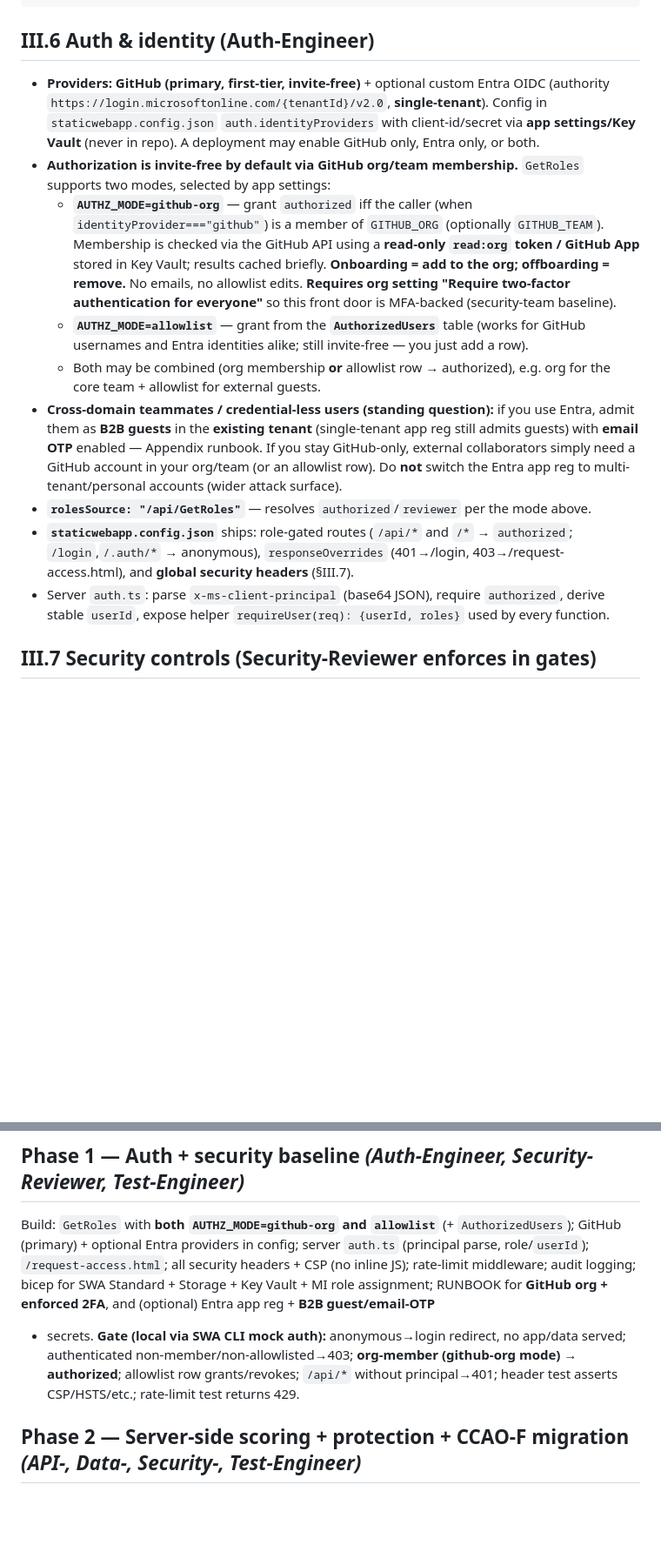
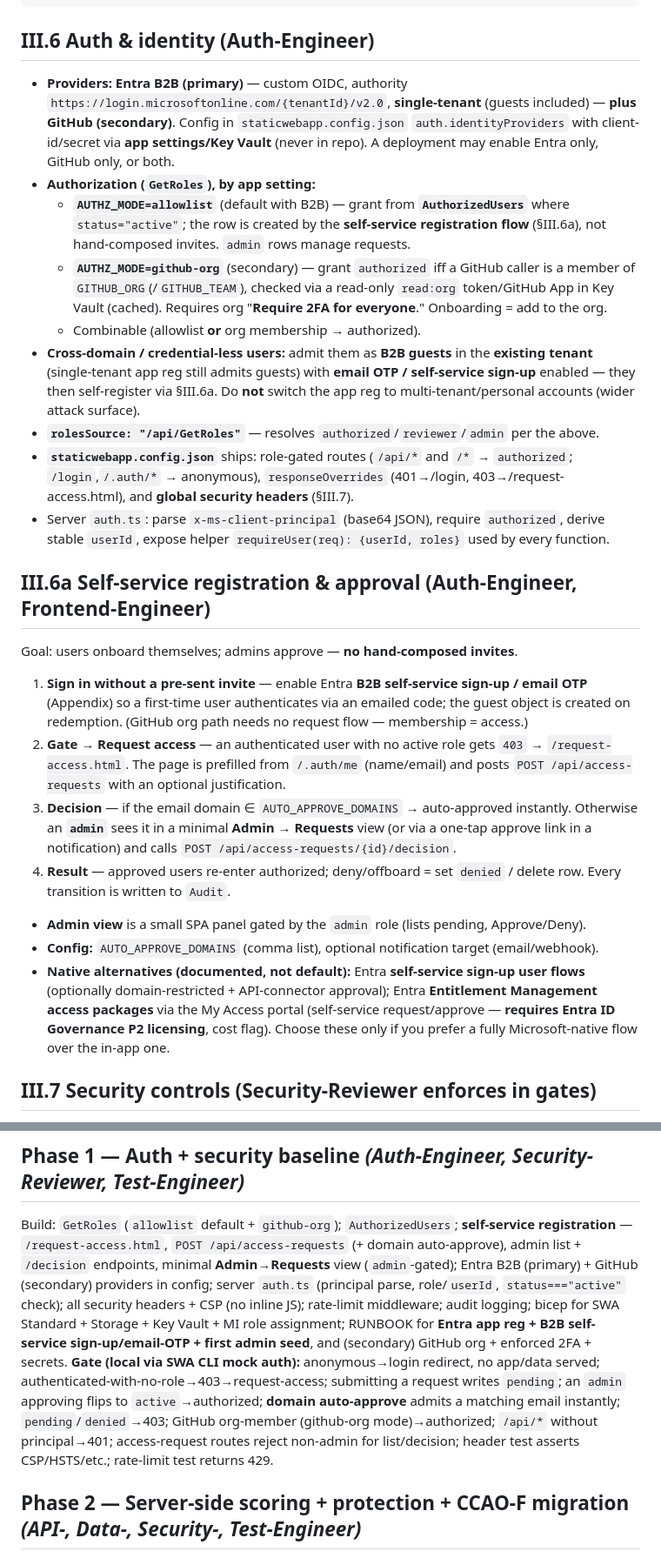
Before and after one commit to mgraves-centrix/anthropic-ccao-f, a Markdown page: IMPLEMENTATION_SPEC.md, 2 parts joined by grey strips. Shown at 87% size. Drawn GitHub-style; blank space fills up the shorter version.

````diff
--- a/IMPLEMENTATION_SPEC.md
+++ b/IMPLEMENTATION_SPEC.md
@@ -275,33 +290,50 @@ const verdict = (s:number)=> s>=GREEN?"green": s>=PASS?"amber":"red";
 ```
 
 ## III.6 Auth & identity (Auth-Engineer)
-- **Providers:** **GitHub (primary, first-tier, invite-free)** + optional custom Entra OIDC
-  (authority `https://login.microsoftonline.com/{tenantId}/v2.0`, **single-tenant**). Config
-  in `staticwebapp.config.json` `auth.identityProviders` with client-id/secret via **app
-  settings/Key Vault** (never in repo). A deployment may enable GitHub only, Entra only, or both.
-- **Authorization is invite-free by default via GitHub org/team membership.** `GetRoles`
-  supports two modes, selected by app settings:
-  - **`AUTHZ_MODE=github-org`** — grant `authorized` iff the caller (when
-    `identityProvider==="github"`) is a member of `GITHUB_ORG` (optionally `GITHUB_TEAM`).
-    Membership is checked via the GitHub API using a **read-only `read:org` token / GitHub App**
-    stored in Key Vault; results cached briefly. **Onboarding = add to the org; offboarding =
-    remove.** No emails, no allowlist edits. **Requires org setting "Require two-factor
-    authentication for everyone"** so this front door is MFA-backed (security-team baseline).
-  - **`AUTHZ_MODE=allowlist`** — grant from the **`AuthorizedUsers`** table (works for GitHub
-    usernames and Entra identities alike; still invite-free — you just add a row).
-  - Both may be combined (org membership **or** allowlist row → authorized), e.g. org for the
-    core team + allowlist for external guests.
-- **Cross-domain teammates / credential-less users (standing question):** if you use Entra,
-  admit them as **B2B guests** in the **existing tenant** (single-tenant app reg still admits
-  guests) with **email OTP** enabled — Appendix runbook. If you stay GitHub-only, external
-  collaborators simply need a GitHub account in your org/team (or an allowlist row). Do **not**
-  switch the Entra app reg to multi-tenant/personal accounts (wider attack surface).
-- **`rolesSource: "/api/GetRoles"`** — resolves `authorized`/`reviewer` per the mode above.
+- **Providers:** **Entra B2B (primary)** — custom OIDC, authority
+  `https://login.microsoftonline.com/{tenantId}/v2.0`, **single-tenant** (guests included) —
+  **plus GitHub (secondary)**. Config in `staticwebapp.config.json` `auth.identityProviders`
+  with client-id/secret via **app settings/Key Vault** (never in repo). A deployment may enable
+  Entra only, GitHub only, or both.
+- **Authorization (`GetRoles`), by app setting:**
+  - **`AUTHZ_MODE=allowlist`** (default with B2B) — grant from **`AuthorizedUsers`** where
+    `status="active"`; the row is created by the **self-service registration flow** (§III.6a),
+    not hand-composed invites. `admin` rows manage requests.
+  - **`AUTHZ_MODE=github-org`** (secondary) — grant `authorized` iff a GitHub caller is a member
+    of `GITHUB_ORG`(/`GITHUB_TEAM`), checked via a read-only `read:org` token/GitHub App in Key
+    Vault (cached). Requires org "**Require 2FA for everyone**." Onboarding = add to the org.
+  - Combinable (allowlist **or** org membership → authorized).
+- **Cross-domain / credential-less users:** admit them as **B2B guests** in the **existing
+  tenant** (single-tenant app reg still admits guests) with **email OTP / self-service sign-up**
+  enabled — they then self-register via §III.6a. Do **not** switch the app reg to
+  multi-tenant/personal accounts (wider attack surface).
+- **`rolesSource: "/api/GetRoles"`** — resolves `authorized`/`reviewer`/`admin` per the above.
 - **`staticwebapp.config.json`** ships: role-gated routes (`/api/*` and `/*` → `authorized`;
   `/login`,`/.auth/*` → anonymous), `responseOverrides` (401→/login, 403→/request-access.html),
   and **global security headers** (§III.7).
 - Server `auth.ts`: parse `x-ms-client-principal` (base64 JSON), require `authorized`, derive
   stable `userId`, expose helper `requireUser(req): {userId, roles}` used by every function.
+
+## III.6a Self-service registration & approval (Auth-Engineer, Frontend-Engineer)
+Goal: users onboard themselves; admins approve — **no hand-composed invites**.
+1. **Sign in without a pre-sent invite** — enable Entra **B2B self-service sign-up / email
+   OTP** (Appendix) so a first-time user authenticates via an emailed code; the guest object
+   is created on redemption. (GitHub org path needs no request flow — membership = access.)
+2. **Gate → Request access** — an authenticated user with no active role gets `403` →
+   `/request-access.html`. The page is prefilled from `/.auth/me` (name/email) and posts
+   `POST /api/access-requests` with an optional justification.
+3. **Decision** — if the email domain ∈ `AUTO_APPROVE_DOMAINS` → auto-approved instantly.
+   Otherwise an **`admin`** sees it in a minimal **Admin → Requests** view (or via a one-tap
+   approve link in a notification) and calls `POST /api/access-requests/{id}/decision`.
+4. **Result** — approved users re-enter authorized; deny/offboard = set `denied` / delete row.
+   Every transition is written to `Audit`.
+- **Admin view** is a small SPA panel gated by the `admin` role (lists pending, Approve/Deny).
+- **Config:** `AUTO_APPROVE_DOMAINS` (comma list), optional notification target (email/webhook).
+- **Native alternatives (documented, not default):** Entra **self-service sign-up user flows**
+  (optionally domain-restricted + API-connector approval); Entra **Entitlement Management
+  access packages** via the My Access portal (self-service request/approve — **requires Entra
+  ID Governance P2 licensing**, cost flag). Choose these only if you prefer a fully
+  Microsoft-native flow over the in-app one.
 
 ## III.7 Security controls (Security-Reviewer enforces in gates)
 - **Managed identity → Storage** in cloud (RBAC `Storage Table Data Contributor`, single
@@ -406,16 +438,20 @@ lint+typecheck+tests; `infra/main.bicep` + `infra/RUNBOOK.md` stubs.
 Azurite reachable; Playwright can load `/`.
 
 ## Phase 1 — Auth + security baseline  *(Auth-Engineer, Security-Reviewer, Test-Engineer)*
-Build: `GetRoles` with **both `AUTHZ_MODE=github-org` and `allowlist`** (+ `AuthorizedUsers`);
-GitHub (primary) + optional Entra providers in config; server `auth.ts` (principal parse,
-role/`userId`); `/request-access.html`; all security headers + CSP (no inline JS); rate-limit
+Build: `GetRoles` (`allowlist` default + `github-org`); `AuthorizedUsers`; **self-service
+registration** — `/request-access.html`, `POST /api/access-requests` (+ domain auto-approve),
+admin list + `/decision` endpoints, minimal **Admin→Requests** view (`admin`-gated); Entra B2B
+(primary) + GitHub (secondary) providers in config; server `auth.ts` (principal parse,
+role/`userId`, `status==="active"` check); all security headers + CSP (no inline JS); rate-limit
 middleware; audit logging; bicep for SWA Standard + Storage + Key Vault + MI role assignment;
-RUNBOOK for **GitHub org + enforced 2FA**, and (optional) Entra app reg + **B2B guest/email-OTP**
-+ secrets.
+RUNBOOK for **Entra app reg + B2B self-service sign-up/email-OTP + first admin seed**, and
+(secondary) GitHub org + enforced 2FA + secrets.
 **Gate (local via SWA CLI mock auth):** anonymous→login redirect, no app/data served;
-authenticated non-member/non-allowlisted→403; **org-member (github-org mode) → authorized**;
-allowlist row grants/revokes; `/api/*` without principal→401; header test asserts CSP/HSTS/etc.;
-rate-limit test returns 429.
+authenticated-with-no-role→403→request-access; submitting a request writes `pending`; an
+`admin` approving flips to `active`→authorized; **domain auto-approve** admits a matching email
+instantly; `pending`/`denied`→403; GitHub org-member (github-org mode)→authorized; `/api/*`
+without principal→401; access-request routes reject non-admin for list/decision; header test
+asserts CSP/HSTS/etc.; rate-limit test returns 429.
 
 ## Phase 2 — Server-side scoring + protection + CCAO-F migration  *(API-, Data-, Security-, Test-Engineer)*
 Build: `catalog`, `attempts*`, `answer`, `submit`, `history`, `cleanupTimer`; `scoring.ts`
````
Also changed, not shown: other parts of IMPLEMENTATION_SPEC.md (+37 -20 lines).
